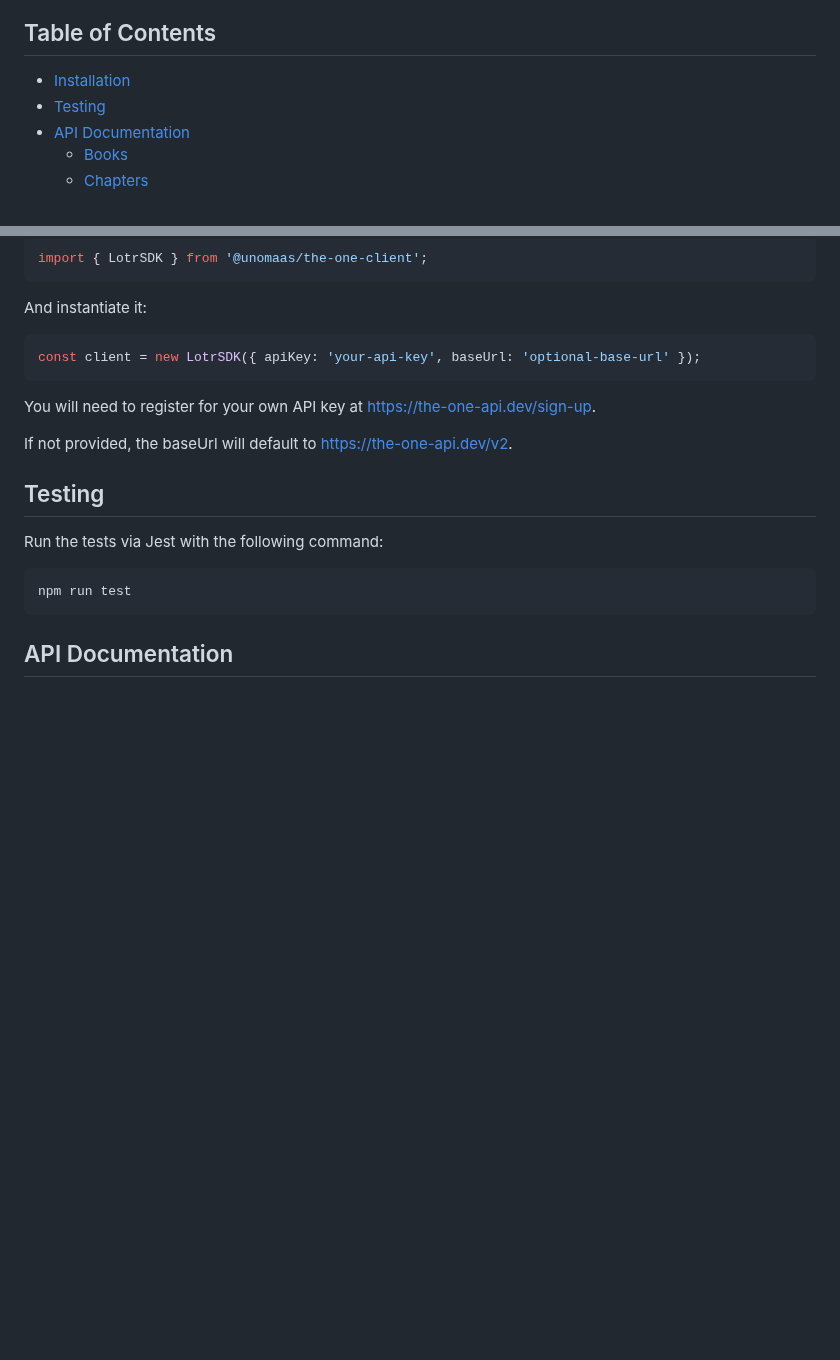
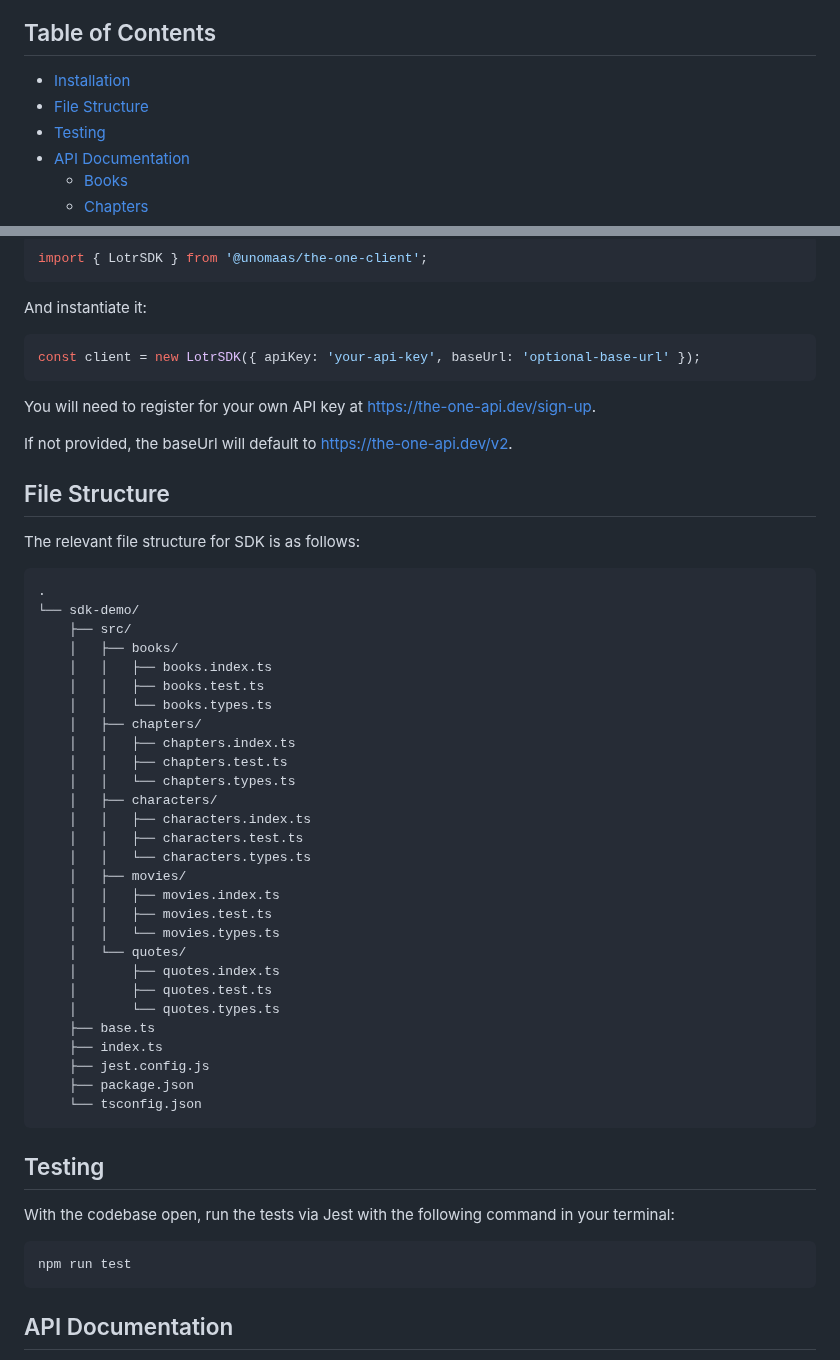
Before and after one commit to unomaas/the-one-sdk, a Markdown page: README.md, 2 parts joined by grey strips. Drawn GitHub-style; blank space fills up the shorter version.

Commit message:
Added file tree structure to ReadMe.

````diff
--- a/README.md
+++ b/README.md
@@ -7,6 +7,7 @@ A lightweight TypeScript SDK for the Lord of the Rings API.
 ## Table of Contents
 
 - [Installation](#installation)
+- [File Structure](#file-structure)
 - [Testing](#testing)
 - [API Documentation](#api-documentation)
   - [Books](#books)
@@ -45,8 +46,42 @@ If not provided, the baseUrl will default to https://the-one-api.dev/v2.
 
 
 
+## File Structure
+The relevant file structure for SDK is as follows:
+```
+.
+└── sdk-demo/
+    ├── src/
+    │   ├── books/
+    │   │   ├── books.index.ts
+    │   │   ├── books.test.ts
+    │   │   └── books.types.ts
+    │   ├── chapters/
+    │   │   ├── chapters.index.ts
+    │   │   ├── chapters.test.ts
+    │   │   └── chapters.types.ts
+    │   ├── characters/
+    │   │   ├── characters.index.ts
+    │   │   ├── characters.test.ts
+    │   │   └── characters.types.ts
+    │   ├── movies/
+    │   │   ├── movies.index.ts
+    │   │   ├── movies.test.ts
+    │   │   └── movies.types.ts
+    │   └── quotes/
+    │       ├── quotes.index.ts
+    │       ├── quotes.test.ts
+    │       └── quotes.types.ts
+    ├── base.ts
+    ├── index.ts
+    ├── jest.config.js
+    ├── package.json
+    └── tsconfig.json
+```
+
+
 ## Testing
-Run the tests via Jest with the following command:
+With the codebase open, run the tests via Jest with the following command in your terminal:
 ```bash
 npm run test
 ```
````
